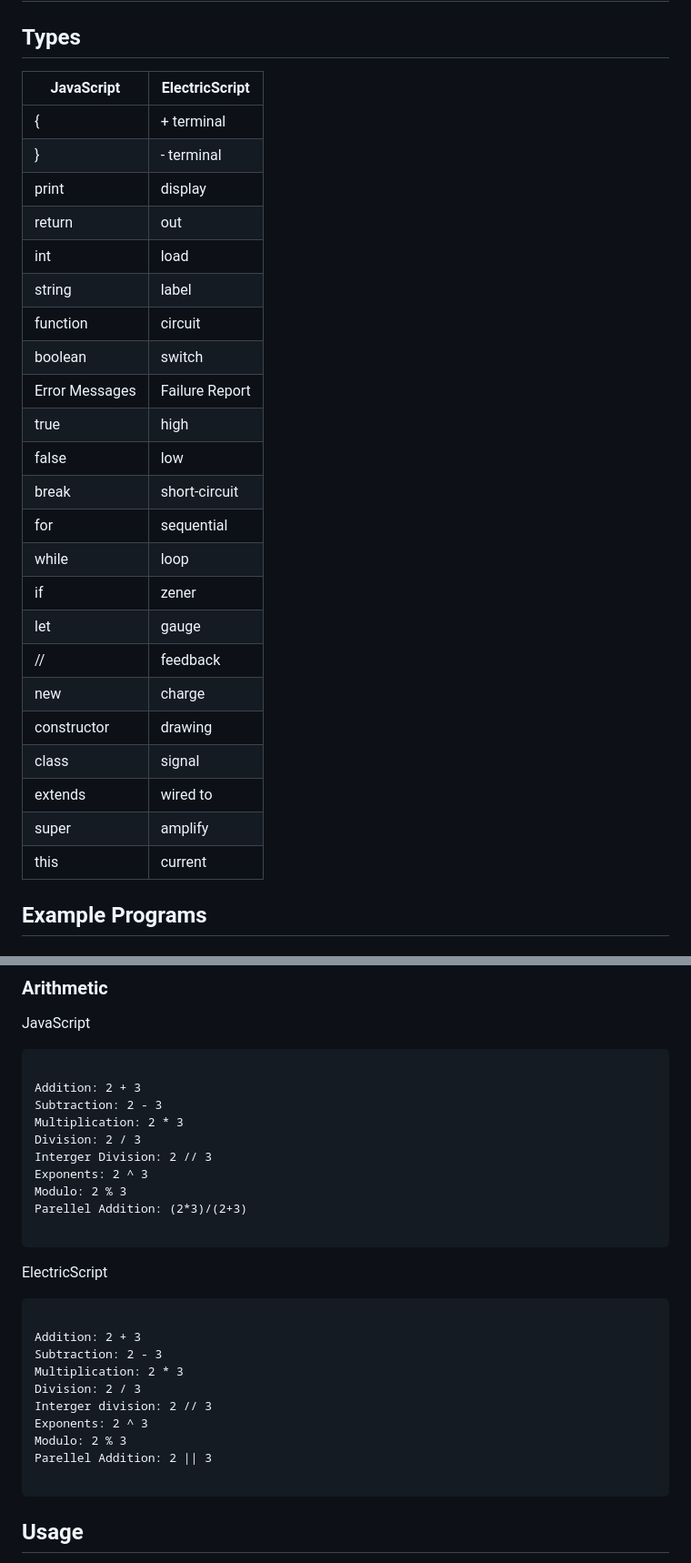
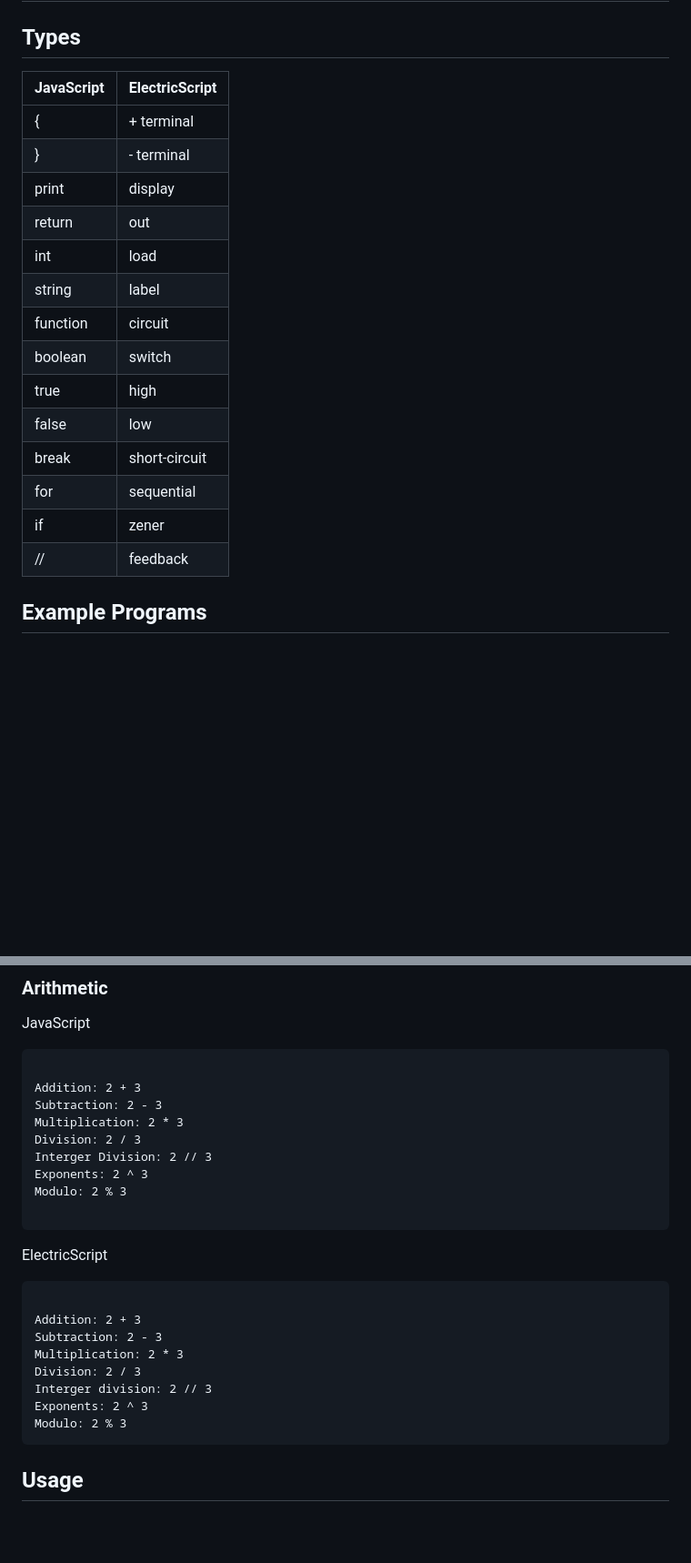
Before and after one commit to StatusSin/Electric-Script, a Markdown page: README.md, 2 parts joined by grey strips. Shown at 91% size. GitHub-like rendering; blank space fills up the shorter version.

````diff
--- a/README.md
+++ b/README.md
@@ -10,31 +10,22 @@ https://statussin.github.io/Electric-Script/
 
 ## Types
 
-| JavaScript     | ElectricScript |
-| -------------- | -------------- |
-| {              | + terminal     |
-| }              | - terminal     |
-| print          | display        |
-| return         | out            |
-| int            | load           |
-| string         | label          |
-| function       | circuit        |
-| boolean        | switch         |
-| Error Messages | Failure Report |
-| true           | high           |
-| false          | low            |
-| break          | short-circuit  |
-| for            | sequential     |
-| while          | loop           |
-| if             | zener          |
-| let            | gauge          |
-| //             | feedback       |
-| new            | charge         |
-| constructor    | drawing        |
-| class          | signal         |
-| extends        | wired to       |
-| super          | amplify        |
-| this           | current        |
+| JavaScript | ElectricScript |
+| ---------- | -------------- |
+| {          | + terminal     |
+| }          | - terminal     |
+| print      | display        |
+| return     | out            |
+| int        | load           |
+| string     | label          |
+| function   | circuit        |
+| boolean    | switch         |
+| true       | high           |
+| false      | low            |
+| break      | short-circuit  |
+| for        | sequential     |
+| if         | zener          |
+| //         | feedback       |
 
 ## Example Programs
 
@@ -189,7 +126,6 @@ Division: 2 / 3
 Interger Division: 2 // 3
 Exponents: 2 ^ 3
 Modulo: 2 % 3
-Parellel Addition: (2*3)/(2+3)
 
 ```
 
@@ -204,8 +140,6 @@ Division: 2 / 3
 Interger division: 2 // 3
 Exponents: 2 ^ 3
 Modulo: 2 % 3
-Parellel Addition: 2 || 3
-
 ```
 
 ## Usage
````
Also changed, not shown: other parts of README.md (+0 -54 lines).
